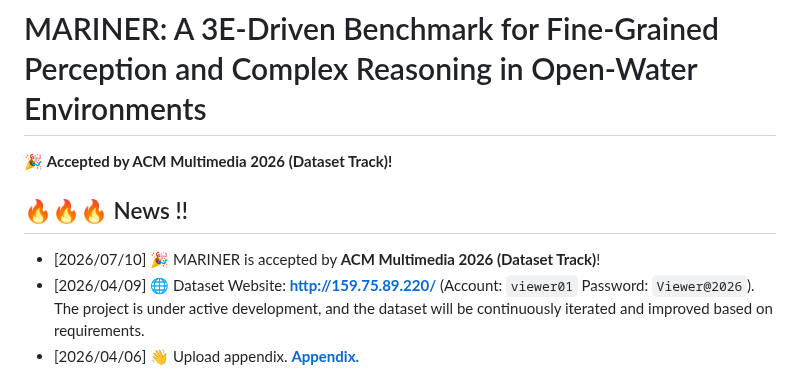
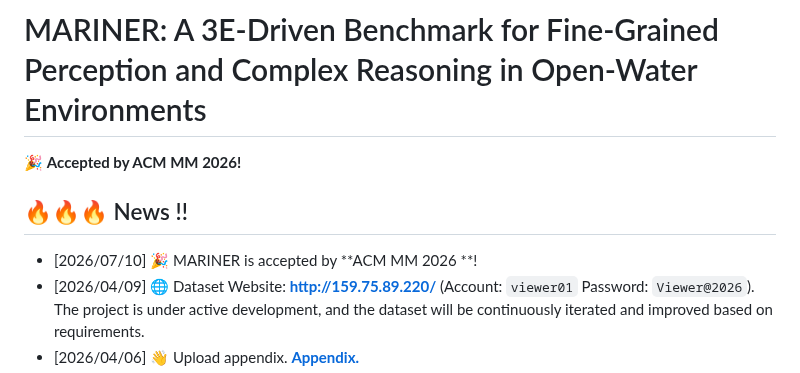
Before and after one commit to lxixim/MARINER, a Markdown page: README.md, the part around the change. Rendered like a GitHub page.

```diff
--- a/README.md
+++ b/README.md
@@ -1,10 +1,10 @@
 # MARINER: A 3E-Driven Benchmark for Fine-Grained Perception and Complex Reasoning in Open-Water Environments
 
-🎉 **Accepted by ACM Multimedia 2026 (Dataset Track)!**
+🎉 **Accepted by ACM MM 2026!**
 
 ## 🔥🔥🔥 News !!
 
-- [2026/07/10] 🎉 MARINER is accepted by **ACM Multimedia 2026 (Dataset Track)**!
+- [2026/07/10] 🎉 MARINER is accepted by **ACM MM 2026 **!
 - [2026/04/09] 🌐 Dataset Website: **[http://159.75.89.220/](http://159.75.89.220/)** (Account: `viewer01` Password: `Viewer@2026`). The project is under active development, and the dataset will be continuously iterated and improved based on requirements.
 - [2026/04/06] 👋 Upload appendix. **[Appendix.](https://github.com/lxixim/MARINER/blob/main/Appendix/Appendix.pdf)**
 - [2026/04/06] 👋 Datasets: The training dataset requires application for access due to project requirements. The test dataset is publicly available at 🤗 **[Test Dataset.](https://huggingface.co/datasets/lxixim/MARINER)**
```
